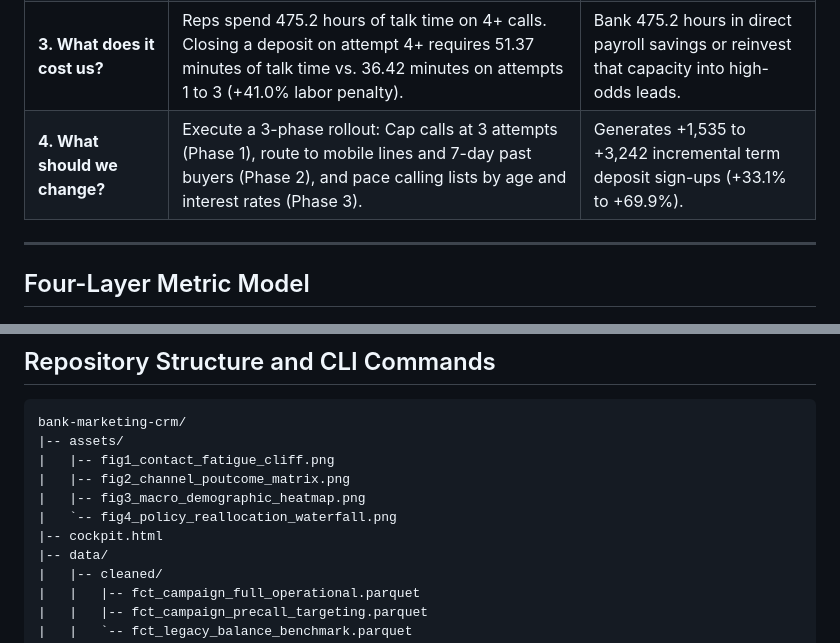
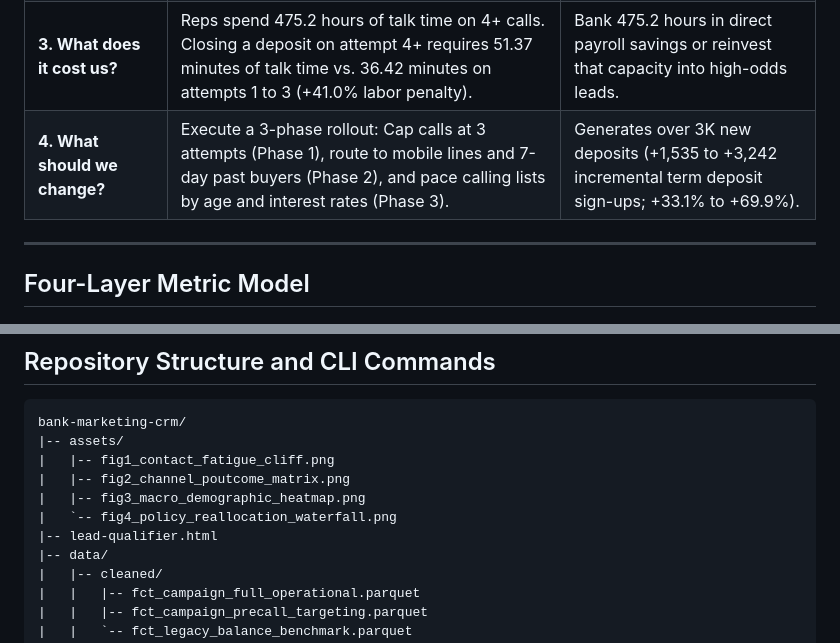
Before and after one commit to J-Amores/data-analyst-portfolio, a Markdown page: bank-marketing-crm/README.md, 2 parts joined by grey strips. Rendered like a GitHub page.

```diff
--- a/bank-marketing-crm/README.md
+++ b/bank-marketing-crm/README.md
@@ -25,7 +25,7 @@ By putting a strict 3-call cap in place, the bank immediately recovers 28,044 to
 | **1. What did we find?** | Calls 1 to 3 capture 88.04% of sign-ups (4,085 deposits). Calls 4 to 56 consume 48.18% of all outbound calls (50,949 dials) for only 11.96% of sign-ups. | Establish a hard policy limit at 3 call attempts per prospect per campaign. |
 | **2. Why is this happening?** | The dialer has no repeat cap, and 53.1% of calls target 31-45 year olds (9.37% conversion) or landlines (5.23% conversion) rather than mobile phones (14.74%), seniors (45.49%), and past buyers (65.11%). | Reconfigure dialer routing logic to prioritize mobile numbers, seniors, and past buyers. |
 | **3. What does it cost us?** | Reps spend 475.2 hours of talk time on 4+ calls. Closing a deposit on attempt 4+ requires 51.37 minutes of talk time vs. 36.42 minutes on attempts 1 to 3 (+41.0% labor penalty). | Bank 475.2 hours in direct payroll savings or reinvest that capacity into high-odds leads. |
-| **4. What should we change?** | Execute a 3-phase rollout: Cap calls at 3 attempts (Phase 1), route to mobile lines and 7-day past buyers (Phase 2), and pace calling lists by age and interest rates (Phase 3). | Generates +1,535 to +3,242 incremental term deposit sign-ups (+33.1% to +69.9%). |
+| **4. What should we change?** | Execute a 3-phase rollout: Cap calls at 3 attempts (Phase 1), route to mobile lines and 7-day past buyers (Phase 2), and pace calling lists by age and interest rates (Phase 3). | Generates over 3K new deposits (+1,535 to +3,242 incremental term deposit sign-ups; +33.1% to +69.9%). |
 
 ---
 
@@ -147,7 +147,7 @@ bank-marketing-crm/
 |   |-- fig2_channel_poutcome_matrix.png
 |   |-- fig3_macro_demographic_heatmap.png
 |   `-- fig4_policy_reallocation_waterfall.png
-|-- cockpit.html
+|-- lead-qualifier.html
 |-- data/
 |   |-- cleaned/
 |   |   |-- fct_campaign_full_operational.parquet
```
Also changed, not shown: other parts of bank-marketing-crm/README.md (+3 -3 lines), bank-marketing-crm/assets/fig4_policy_reallocation_waterfall.png, 6 other files.
